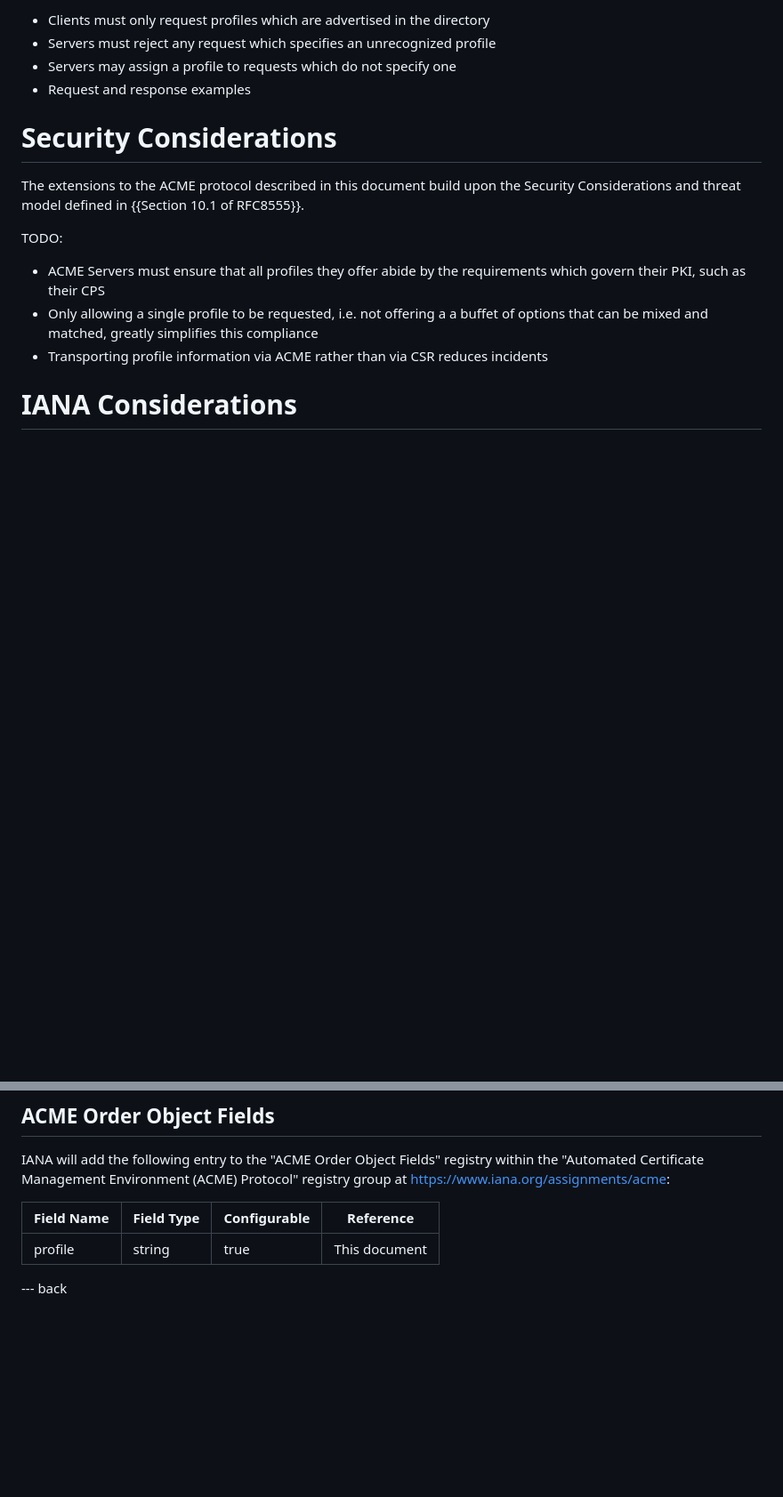
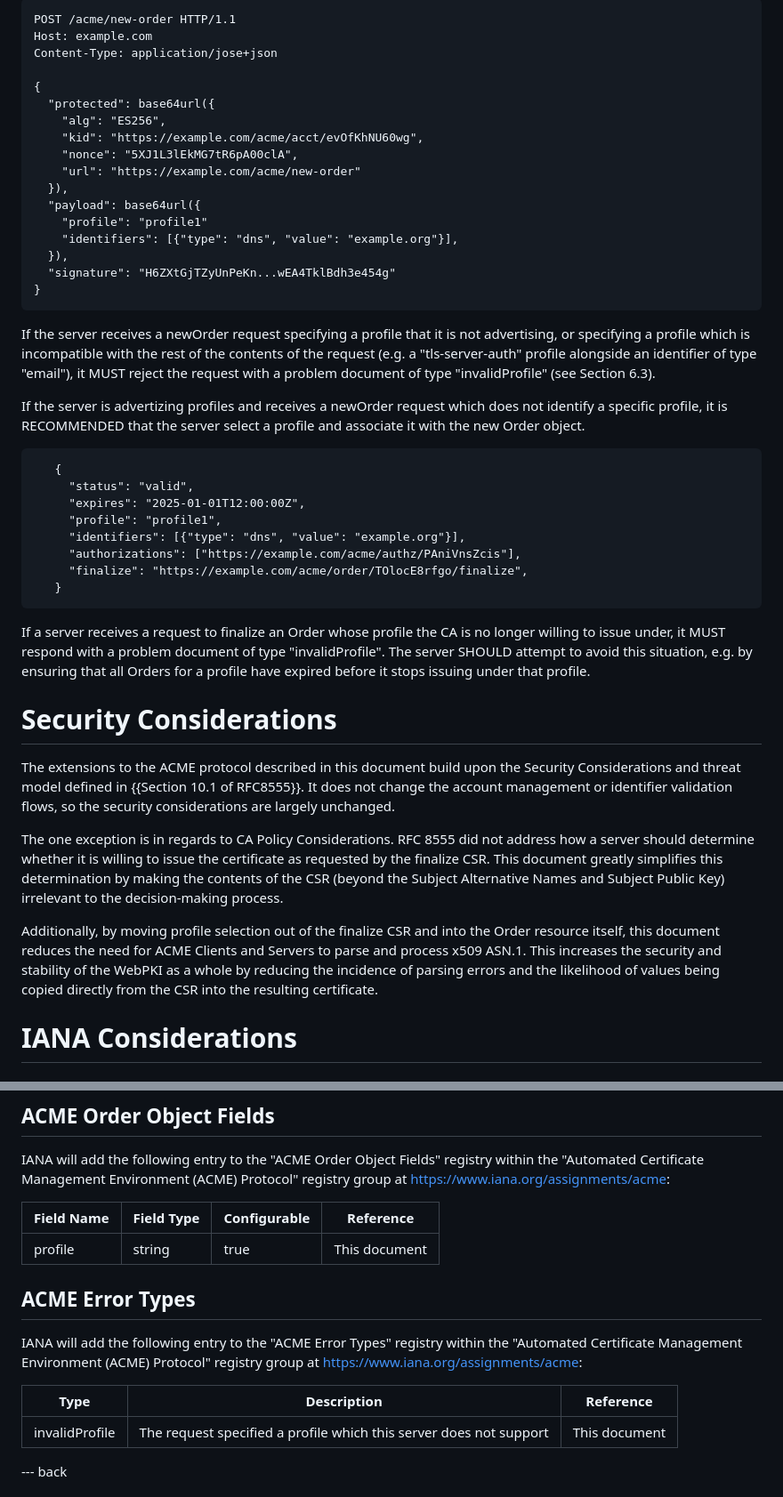
Before and after one commit to aarongable/draft-acme-profiles, a Markdown page: draft-aaron-acme-profiles.md, 2 parts joined by grey strips. Shown: that part at 89% size. Drawn GitHub-style; blank space fills up the shorter version.

Commit message:
Fill out all current TODOs

```diff
--- a/draft-aaron-acme-profiles.md
+++ b/draft-aaron-acme-profiles.md
@@ -67,18 +94,48 @@ TODO:
 
-- Clients must only request profiles which are advertised in the directory
-- Servers must reject any request which specifies an unrecognized profile
-- Servers may assign a profile to requests which do not specify one
-- Request and response examples
+~~~ text
+POST /acme/new-order HTTP/1.1
+Host: example.com
+Content-Type: application/jose+json
+
+{
+  "protected": base64url({
+    "alg": "ES256",
+    "kid": "https://example.com/acme/acct/evOfKhNU60wg",
+    "nonce": "5XJ1L3lEkMG7tR6pA00clA",
+    "url": "https://example.com/acme/new-order"
+  }),
+  "payload": base64url({
+    "profile": "profile1"
+    "identifiers": [{"type": "dns", "value": "example.org"}],
+  }),
+  "signature": "H6ZXtGjTZyUnPeKn...wEA4TklBdh3e454g"
+}
+~~~
+
+If the server receives a newOrder request specifying a profile that it is not advertising, or specifying a profile which is incompatible with the rest of the contents of the request (e.g. a "tls-server-auth" profile alongside an identifier of type "email"), it MUST reject the request with a problem document of type "invalidProfile" (see Section 6.3).
+
+If the server is advertizing profiles and receives a newOrder request which does not identify a specific profile, it is RECOMMENDED that the server select a profile and associate it with the new Order object.
+
+~~~ text
+   {
+     "status": "valid",
+     "expires": "2025-01-01T12:00:00Z",
+     "profile": "profile1",
+     "identifiers": [{"type": "dns", "value": "example.org"}],
+     "authorizations": ["https://example.com/acme/authz/PAniVnsZcis"],
+     "finalize": "https://example.com/acme/order/TOlocE8rfgo/finalize",
+   }
+~~~
+
+If a server receives a request to finalize an Order whose profile the CA is no longer willing to issue under, it MUST respond with a problem document of type "invalidProfile". The server SHOULD attempt to avoid this situation, e.g. by ensuring that all Orders for a profile have expired before it stops issuing under that profile.
 
 # Security Considerations
 
-The extensions to the ACME protocol described in this document build upon the Security Considerations and threat model defined in {{Section 10.1 of RFC8555}}.
+The extensions to the ACME protocol described in this document build upon the Security Considerations and threat model defined in {{Section 10.1 of RFC8555}}. It does not change the account management or identifier validation flows, so the security considerations are largely unchanged.
 
-TODO:
+The one exception is in regards to CA Policy Considerations. RFC 8555 did not address how a server should determine whether it is willing to issue the certificate as requested by the finalize CSR. This document greatly simplifies this determination by making the contents of the CSR (beyond the Subject Alternative Names and Subject Public Key) irrelevant to the decision-making process.
 
-- ACME Servers must ensure that all profiles they offer abide by the requirements which govern their PKI, such as their CPS
-- Only allowing a single profile to be requested, i.e. not offering a a buffet of options that can be mixed and matched, greatly simplifies this compliance
-- Transporting profile information via ACME rather than via CSR reduces incidents
+Additionally, by moving profile selection out of the finalize CSR and into the Order resource itself, this document reduces the need for ACME Clients and Servers to parse and process x509 ASN.1. This increases the security and stability of the WebPKI as a whole by reducing the incidence of parsing errors and the likelihood of values being copied directly from the CSR into the resulting certificate.
 
 # IANA Considerations
 
@@ -98,6 +155,14 @@ Field Name | Field Type | Configurable | Reference
 -----------|------------|--------------|-----------
 profile    | string     | true         | This document
 
+## ACME Error Types
+
+IANA will add the following entry to the "ACME Error Types" registry within the "Automated Certificate Management Environment (ACME) Protocol" registry group at <https://www.iana.org/assignments/acme>:
+
+Type           | Description | Reference
+---------------|-------------|-----------
+invalidProfile | The request specified a profile which this server does not support | This document
+
 --- back
 
 # Acknowledgments
```
Also changed, not shown: other parts of draft-aaron-acme-profiles.md (+34 -7 lines).
